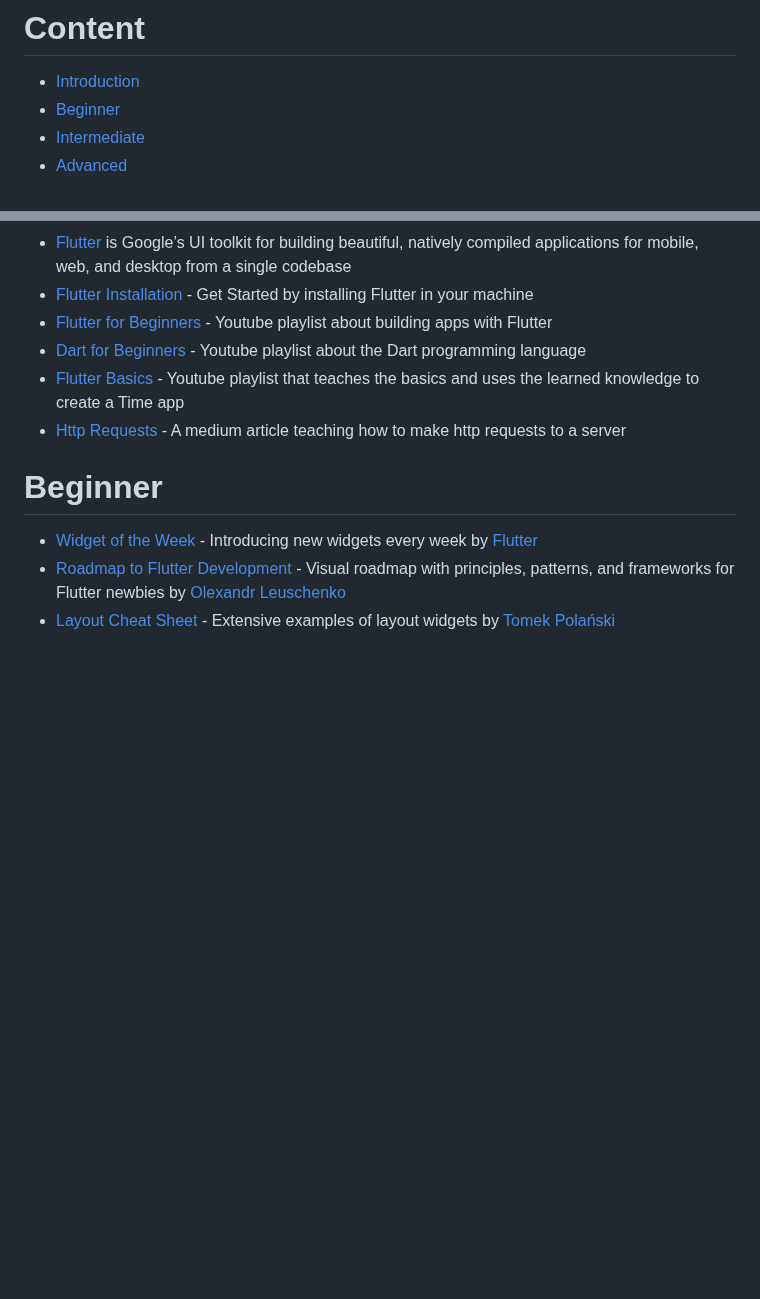
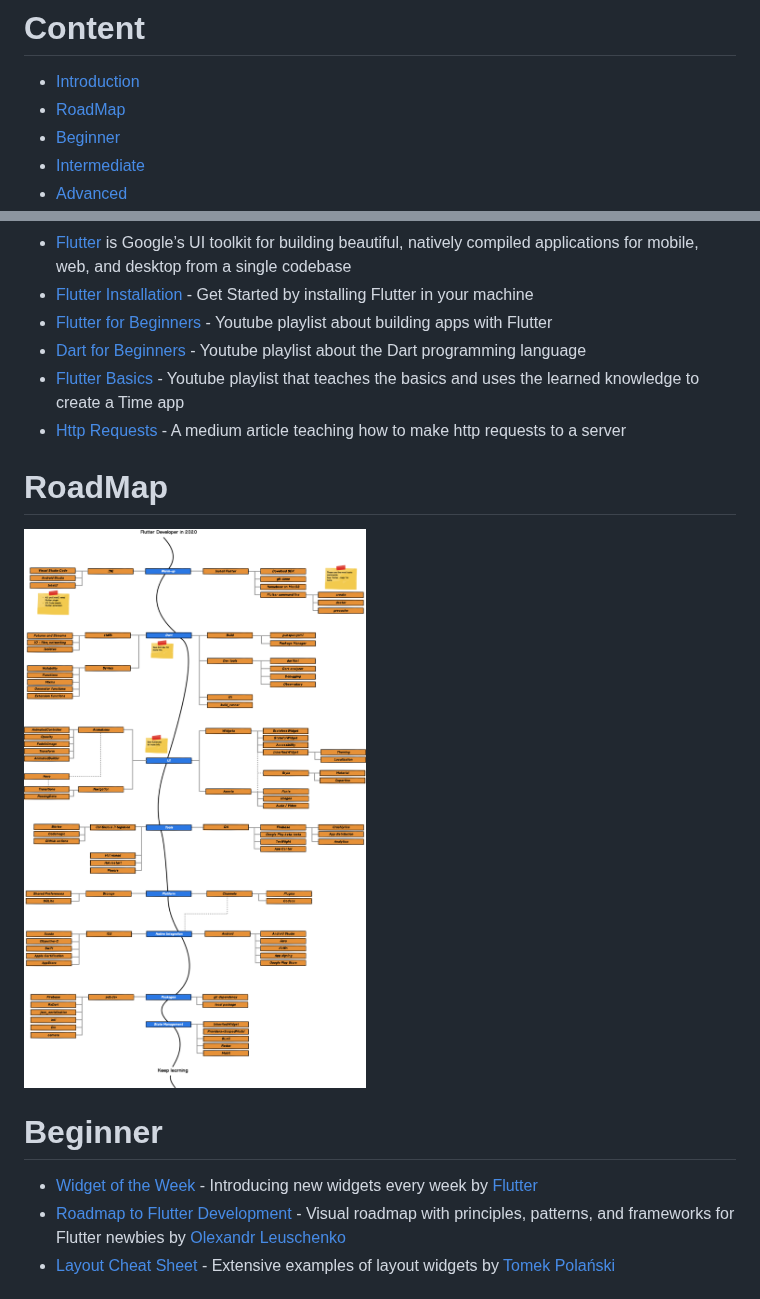
Before and after one commit to CoderUni/FlutterResources, a Markdown page: README.md, 2 parts joined by grey strips. Drawn GitHub-style; pictures changed too: roadmap_2020.png (added); blank space fills up the shorter version.

Commit message:
Added Roadmap to Flutter

```diff
--- a/README.md
+++ b/README.md
@@ -4,6 +4,7 @@ A list of Free Flutter resources that will help people get started with Flutter.
 
 # Content
 - [Introduction](#introduction)
+- [RoadMap](#RoadMap)
 - [Beginner](#beginner)
 - [Intermediate](#intermediate)
 - [Advanced](#advanced)
@@ -24,6 +25,9 @@ A list of Free Flutter resources that will help people get started with Flutter.
 - [Dart for Beginners](https://www.youtube.com/watch?v=5rtujDjt50I&list=PLlxmoA0rQ-LyHW9voBdNo4gEEIh0SjG-q) - Youtube playlist about the Dart programming language
 - [Flutter Basics](https://www.youtube.com/watch?v=1ukSR1GRtMU&list=PL4cUxeGkcC9jLYyp2Aoh6hcWuxFDX6PBJ) - Youtube playlist that teaches the basics and uses the learned knowledge to create a Time app
 - [Http Requests](https://medium.com/swlh/how-to-make-http-requests-in-flutter-d12e98ee1cef) - A medium article teaching how to make http requests to a server
+
+# RoadMap
+![RoadMap](roadmap_2020.png)
 
 # Beginner
 - [Widget of the Week](https://www.youtube.com/playlist?list=PLjxrf2q8roU23XGwz3Km7sQZFTdB996iG) - Introducing new widgets every week by [Flutter](https://www.youtube.com/c/flutterdev)
```
